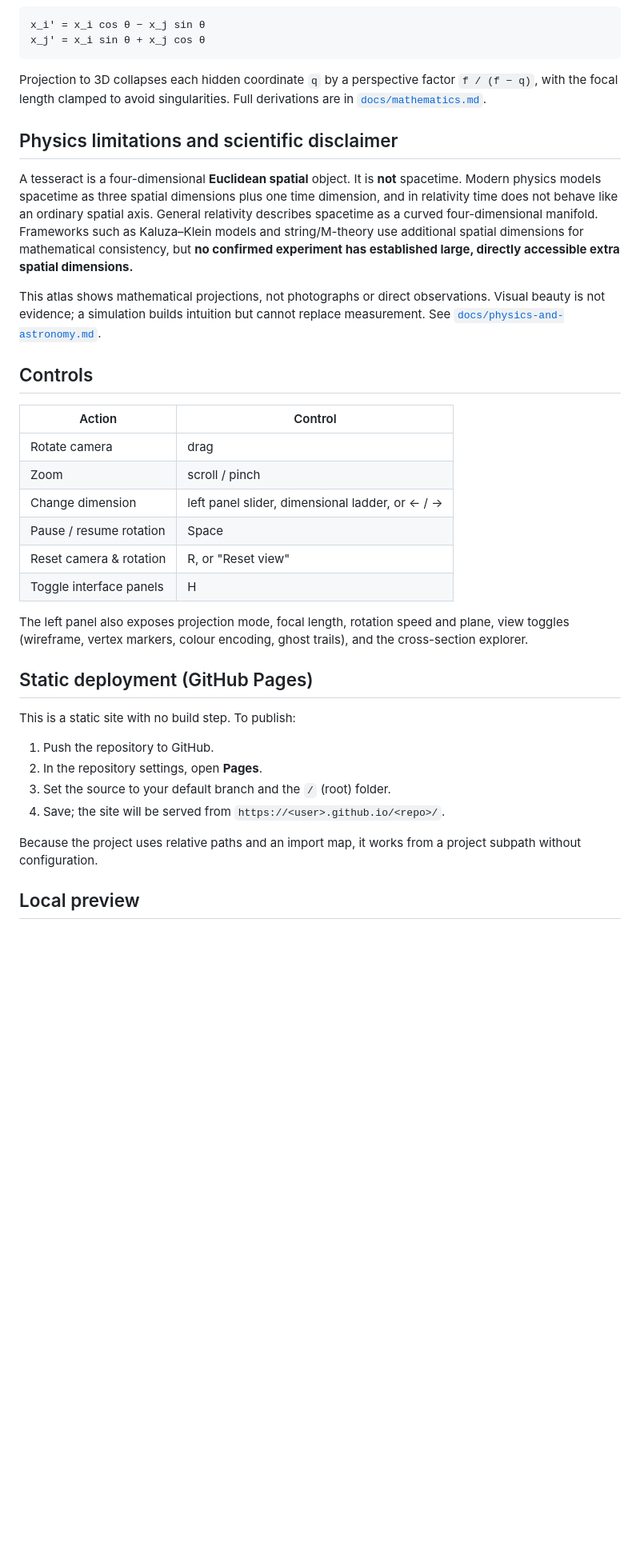
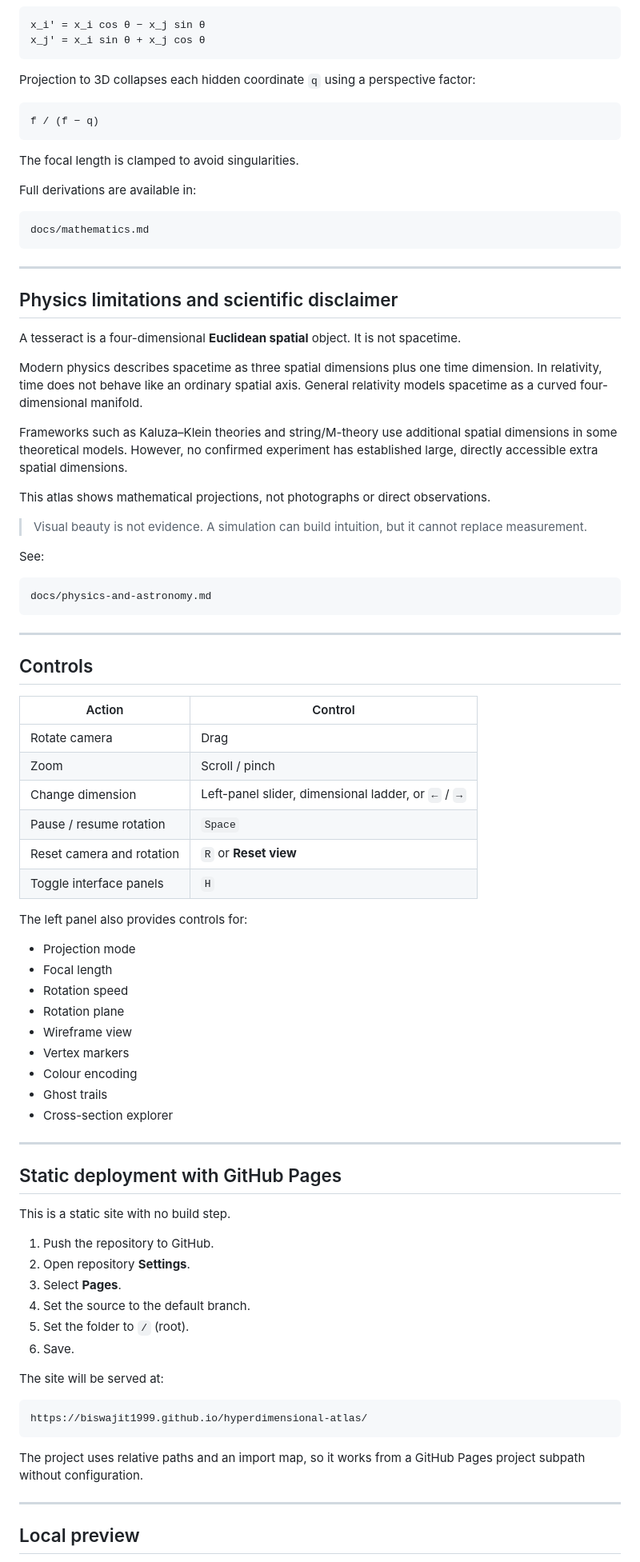
Before and after one commit to Biswajit1999/hyperdimensional-atlas, a Markdown page: README.md, the part around one of its changes. Shown at 80% size. GitHub-like rendering; blank space fills up the shorter version.

````diff
--- a/README.md
+++ b/README.md
@@ -40,37 +97,87 @@ x_i' = x_i cos θ − x_j sin θ
 x_j' = x_i sin θ + x_j cos θ
 ```
 
-Projection to 3D collapses each hidden coordinate `q` by a perspective factor `f / (f − q)`, with the focal length clamped to avoid singularities. Full derivations are in [`docs/mathematics.md`](docs/mathematics.md).
+Projection to 3D collapses each hidden coordinate `q` using a perspective factor:
+
+```text
+f / (f − q)
+```
+
+The focal length is clamped to avoid singularities.
+
+Full derivations are available in:
+
+```text
+docs/mathematics.md
+```
+
+---
 
 ## Physics limitations and scientific disclaimer
 
-A tesseract is a four-dimensional **Euclidean spatial** object. It is **not** spacetime. Modern physics models spacetime as three spatial dimensions plus one time dimension, and in relativity time does not behave like an ordinary spatial axis. General relativity describes spacetime as a curved four-dimensional manifold. Frameworks such as Kaluza–Klein models and string/M-theory use additional spatial dimensions for mathematical consistency, but **no confirmed experiment has established large, directly accessible extra spatial dimensions.**
+A tesseract is a four-dimensional **Euclidean spatial** object. It is not spacetime.
 
-This atlas shows mathematical projections, not photographs or direct observations. Visual beauty is not evidence; a simulation builds intuition but cannot replace measurement. See [`docs/physics-and-astronomy.md`](docs/physics-and-astronomy.md).
+Modern physics describes spacetime as three spatial dimensions plus one time dimension. In relativity, time does not behave like an ordinary spatial axis. General relativity models spacetime as a curved four-dimensional manifold.
+
+Frameworks such as Kaluza–Klein theories and string/M-theory use additional spatial dimensions in some theoretical models. However, no confirmed experiment has established large, directly accessible extra spatial dimensions.
+
+This atlas shows mathematical projections, not photographs or direct observations.
+
+> Visual beauty is not evidence. A simulation can build intuition, but it cannot replace measurement.
+
+See:
+
+```text
+docs/physics-and-astronomy.md
+```
+
+---
 
 ## Controls
 
-| Action | Control |
-| --- | --- |
-| Rotate camera | drag |
-| Zoom | scroll / pinch |
-| Change dimension | left panel slider, dimensional ladder, or ← / → |
-| Pause / resume rotation | Space |
-| Reset camera & rotation | R, or "Reset view" |
-| Toggle interface panels | H |
+| Action                    | Control                                             |
+| ------------------------- | --------------------------------------------------- |
+| Rotate camera             | Drag                                                |
+| Zoom                      | Scroll / pinch                                      |
+| Change dimension          | Left-panel slider, dimensional ladder, or `←` / `→` |
+| Pause / resume rotation   | `Space`                                             |
+| Reset camera and rotation | `R` or **Reset view**                               |
+| Toggle interface panels   | `H`                                                 |
 
-The left panel also exposes projection mode, focal length, rotation speed and plane, view toggles (wireframe, vertex markers, colour encoding, ghost trails), and the cross-section explorer.
+The left panel also provides controls for:
 
-## Static deployment (GitHub Pages)
+* Projection mode
+* Focal length
+* Rotation speed
+* Rotation plane
+* Wireframe view
+* Vertex markers
+* Colour encoding
+* Ghost trails
+* Cross-section explorer
 
-This is a static site with no build step. To publish:
+---
+
+## Static deployment with GitHub Pages
+
+This is a static site with no build step.
 
 1. Push the repository to GitHub.
-2. In the repository settings, open **Pages**.
-3. Set the source to your default branch and the `/` (root) folder.
-4. Save; the site will be served from `https://<user>.github.io/<repo>/`.
+2. Open repository **Settings**.
+3. Select **Pages**.
+4. Set the source to the default branch.
+5. Set the folder to `/` (root).
+6. Save.
 
-Because the project uses relative paths and an import map, it works from a project subpath without configuration.
+The site will be served at:
+
+```text
+https://biswajit1999.github.io/hyperdimensional-atlas/
+```
+
+The project uses relative paths and an import map, so it works from a GitHub Pages project subpath without configuration.
+
+---
 
 ## Local preview
 
````
Also changed, not shown: other parts of README.md (+140 -42 lines).
